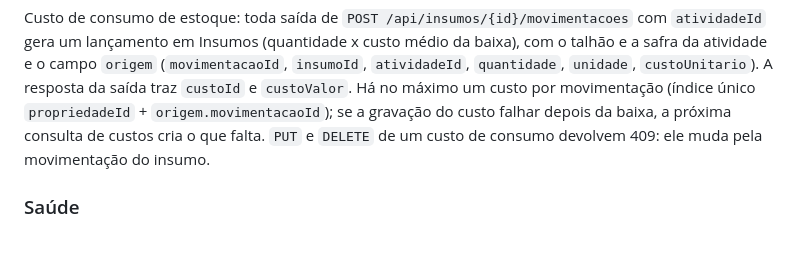
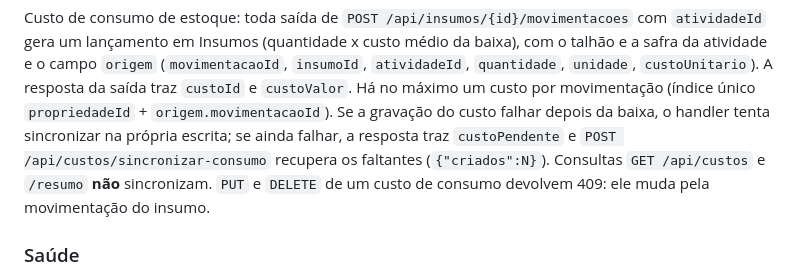
Before and after one commit to solerpedroo/PI_IV_TIME_8, a Markdown page: backend/servidor/README.md, the part around the change. GitHub-like rendering; blank space fills up the shorter version.

Commit message:
docs(servidor): documenta sincronizar-consumo fora do GET

```diff
--- a/backend/servidor/README.md
+++ b/backend/servidor/README.md
@@ -415,9 +415,12 @@ baixa), com o talhão e a safra da atividade e o campo `origem`
 (`movimentacaoId`, `insumoId`, `atividadeId`, `quantidade`, `unidade`,
 `custoUnitario`). A resposta da saída traz `custoId` e `custoValor`. Há no
 máximo um custo por movimentação (índice único `propriedadeId` +
-`origem.movimentacaoId`); se a gravação do custo falhar depois da baixa, a
-próxima consulta de custos cria o que falta. `PUT` e `DELETE` de um custo de
-consumo devolvem 409: ele muda pela movimentação do insumo.
+`origem.movimentacaoId`). Se a gravação do custo falhar depois da baixa, o
+handler tenta sincronizar na própria escrita; se ainda falhar, a resposta traz
+`custoPendente` e `POST /api/custos/sincronizar-consumo` recupera os faltantes
+(`{"criados":N}`). Consultas `GET /api/custos` e `/resumo` **não** sincronizam.
+`PUT` e `DELETE` de um custo de consumo devolvem 409: ele muda pela
+movimentação do insumo.
 
 ### Saúde
 
```
